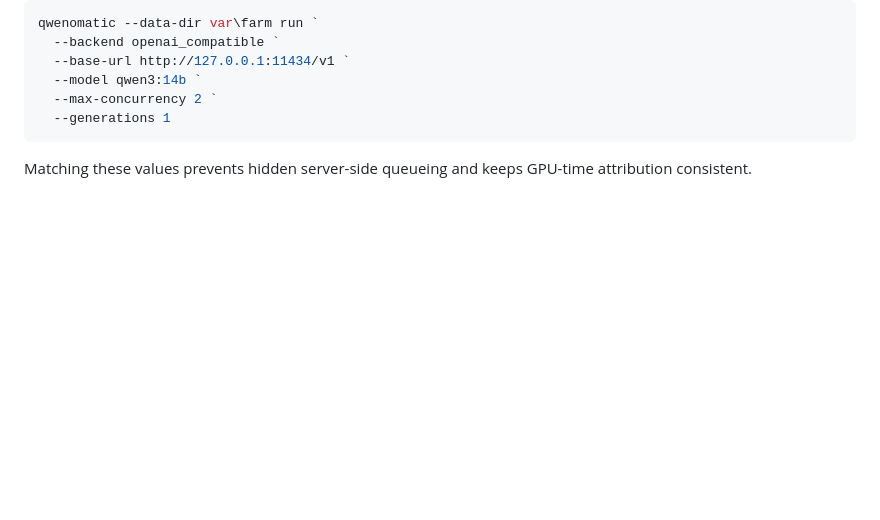
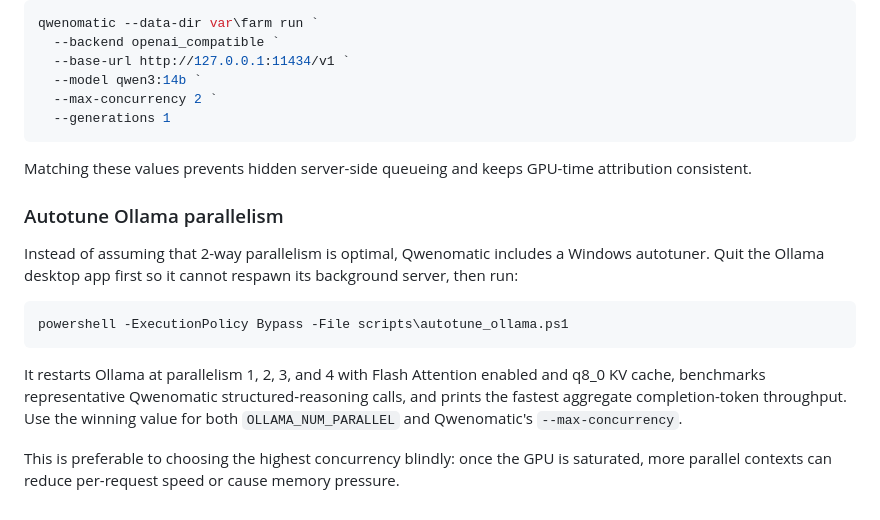
Before and after one commit to US0RIS/Qwenomatic, a Markdown page: README.md, the part around the change. Rendered like a GitHub page; blank space fills up the shorter version.

Commit message:
Document Ollama performance autotuning

````diff
--- a/README.md
+++ b/README.md
@@ -435,3 +435,16 @@ qwenomatic --data-dir var\farm run `
 ```
 
 Matching these values prevents hidden server-side queueing and keeps GPU-time attribution consistent.
+
+
+### Autotune Ollama parallelism
+
+Instead of assuming that 2-way parallelism is optimal, Qwenomatic includes a Windows autotuner. Quit the Ollama desktop app first so it cannot respawn its background server, then run:
+
+```powershell
+powershell -ExecutionPolicy Bypass -File scripts\autotune_ollama.ps1
+```
+
+It restarts Ollama at parallelism 1, 2, 3, and 4 with Flash Attention enabled and q8_0 KV cache, benchmarks representative Qwenomatic structured-reasoning calls, and prints the fastest aggregate completion-token throughput. Use the winning value for both `OLLAMA_NUM_PARALLEL` and Qwenomatic's `--max-concurrency`.
+
+This is preferable to choosing the highest concurrency blindly: once the GPU is saturated, more parallel contexts can reduce per-request speed or cause memory pressure.
````
